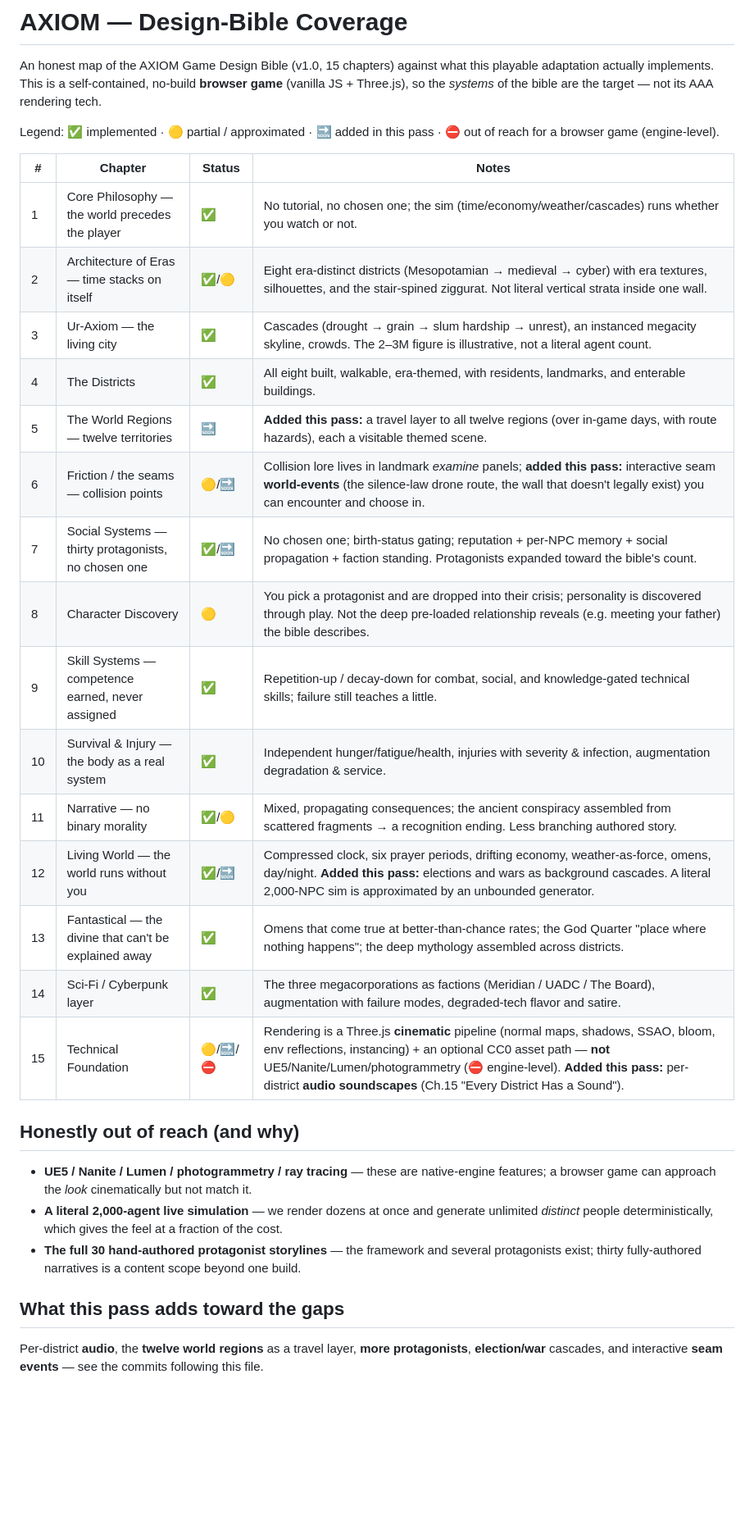
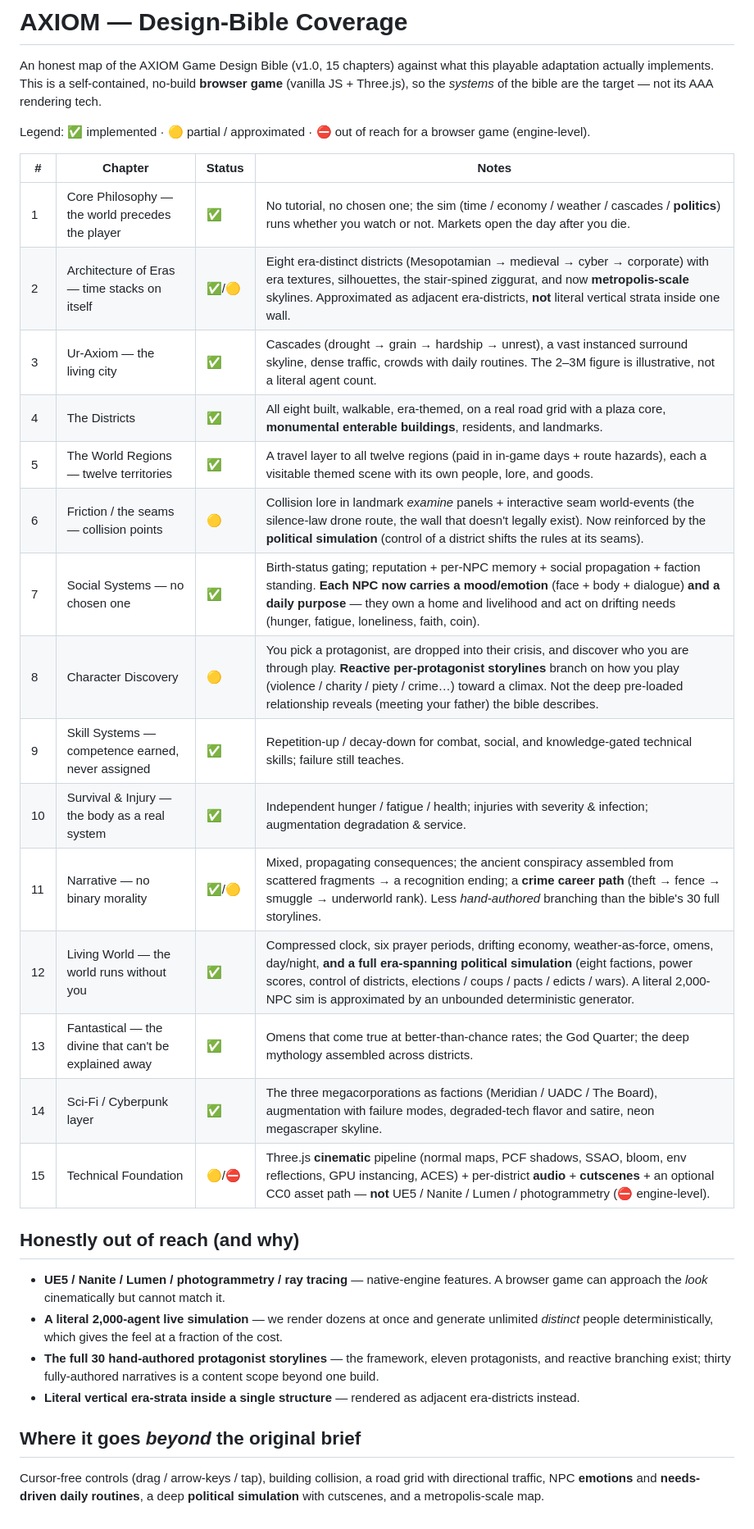
Before and after one commit to ggyoboyhenderson-beep/Echoes-_-of_Eridue, a Markdown page: GDD-COVERAGE.md, the part around the change. Shown at 82% size. Drawn GitHub-style; blank space fills up the shorter version.

Commit message:
Refresh GDD coverage: politics, NPC emotion/purpose, cutscenes, metropolis scale, crime
Co-Authored-By: Claude Opus 4.8 <noreply@anthropic.com>
Claude-Session: https://claude.ai/code/session_01G3VMSxE7kvnsezit8Mse8Q

```diff
--- a/GDD-COVERAGE.md
+++ b/GDD-COVERAGE.md
@@ -5,38 +5,40 @@ this playable adaptation actually implements. This is a self-contained,
 no-build **browser game** (vanilla JS + Three.js), so the *systems* of the
 bible are the target — not its AAA rendering tech.
 
-Legend: ✅ implemented · 🟡 partial / approximated · 🔜 added in this pass ·
-⛔ out of reach for a browser game (engine-level).
+Legend: ✅ implemented · 🟡 partial / approximated · ⛔ out of reach for a
+browser game (engine-level).
 
 | # | Chapter | Status | Notes |
 | --- | --- | --- | --- |
-| 1 | Core Philosophy — the world precedes the player | ✅ | No tutorial, no chosen one; the sim (time/economy/weather/cascades) runs whether you watch or not. |
-| 2 | Architecture of Eras — time stacks on itself | ✅/🟡 | Eight era-distinct districts (Mesopotamian → medieval → cyber) with era textures, silhouettes, and the stair-spined ziggurat. Not literal vertical strata inside one wall. |
-| 3 | Ur-Axiom — the living city | ✅ | Cascades (drought → grain → slum hardship → unrest), an instanced megacity skyline, crowds. The 2–3M figure is illustrative, not a literal agent count. |
-| 4 | The Districts | ✅ | All eight built, walkable, era-themed, with residents, landmarks, and enterable buildings. |
-| 5 | The World Regions — twelve territories | 🔜 | **Added this pass:** a travel layer to all twelve regions (over in-game days, with route hazards), each a visitable themed scene. |
-| 6 | Friction / the seams — collision points | 🟡/🔜 | Collision lore lives in landmark *examine* panels; **added this pass:** interactive seam **world-events** (the silence-law drone route, the wall that doesn't legally exist) you can encounter and choose in. |
-| 7 | Social Systems — thirty protagonists, no chosen one | ✅/🔜 | No chosen one; birth-status gating; reputation + per-NPC memory + social propagation + faction standing. Protagonists expanded toward the bible's count. |
-| 8 | Character Discovery | 🟡 | You pick a protagonist and are dropped into their crisis; personality is discovered through play. Not the deep pre-loaded relationship reveals (e.g. meeting your father) the bible describes. |
-| 9 | Skill Systems — competence earned, never assigned | ✅ | Repetition-up / decay-down for combat, social, and knowledge-gated technical skills; failure still teaches a little. |
-| 10 | Survival & Injury — the body as a real system | ✅ | Independent hunger/fatigue/health, injuries with severity & infection, augmentation degradation & service. |
-| 11 | Narrative — no binary morality | ✅/🟡 | Mixed, propagating consequences; the ancient conspiracy assembled from scattered fragments → a recognition ending. Less branching authored story. |
-| 12 | Living World — the world runs without you | ✅/🔜 | Compressed clock, six prayer periods, drifting economy, weather-as-force, omens, day/night. **Added this pass:** elections and wars as background cascades. A literal 2,000-NPC sim is approximated by an unbounded generator. |
-| 13 | Fantastical — the divine that can't be explained away | ✅ | Omens that come true at better-than-chance rates; the God Quarter "place where nothing happens"; the deep mythology assembled across districts. |
-| 14 | Sci-Fi / Cyberpunk layer | ✅ | The three megacorporations as factions (Meridian / UADC / The Board), augmentation with failure modes, degraded-tech flavor and satire. |
-| 15 | Technical Foundation | 🟡/🔜/⛔ | Rendering is a Three.js **cinematic** pipeline (normal maps, shadows, SSAO, bloom, env reflections, instancing) + an optional CC0 asset path — **not** UE5/Nanite/Lumen/photogrammetry (⛔ engine-level). **Added this pass:** per-district **audio soundscapes** (Ch.15 "Every District Has a Sound"). |
+| 1 | Core Philosophy — the world precedes the player | ✅ | No tutorial, no chosen one; the sim (time / economy / weather / cascades / **politics**) runs whether you watch or not. Markets open the day after you die. |
+| 2 | Architecture of Eras — time stacks on itself | ✅/🟡 | Eight era-distinct districts (Mesopotamian → medieval → cyber → corporate) with era textures, silhouettes, the stair-spined ziggurat, and now **metropolis-scale** skylines. Approximated as adjacent era-districts, **not** literal vertical strata inside one wall. |
+| 3 | Ur-Axiom — the living city | ✅ | Cascades (drought → grain → hardship → unrest), a vast instanced surround skyline, dense traffic, crowds with daily routines. The 2–3M figure is illustrative, not a literal agent count. |
+| 4 | The Districts | ✅ | All eight built, walkable, era-themed, on a real road grid with a plaza core, **monumental enterable buildings**, residents, and landmarks. |
+| 5 | The World Regions — twelve territories | ✅ | A travel layer to all twelve regions (paid in in-game days + route hazards), each a visitable themed scene with its own people, lore, and goods. |
+| 6 | Friction / the seams — collision points | 🟡 | Collision lore in landmark *examine* panels + interactive seam world-events (the silence-law drone route, the wall that doesn't legally exist). Now reinforced by the **political simulation** (control of a district shifts the rules at its seams). |
+| 7 | Social Systems — no chosen one | ✅ | Birth-status gating; reputation + per-NPC memory + social propagation + faction standing. **Each NPC now carries a mood/emotion** (face + body + dialogue) **and a daily purpose** — they own a home and livelihood and act on drifting needs (hunger, fatigue, loneliness, faith, coin). |
+| 8 | Character Discovery | 🟡 | You pick a protagonist, are dropped into their crisis, and discover who you are through play. **Reactive per-protagonist storylines** branch on how you play (violence / charity / piety / crime…) toward a climax. Not the deep pre-loaded relationship reveals (meeting your father) the bible describes. |
+| 9 | Skill Systems — competence earned, never assigned | ✅ | Repetition-up / decay-down for combat, social, and knowledge-gated technical skills; failure still teaches. |
+| 10 | Survival & Injury — the body as a real system | ✅ | Independent hunger / fatigue / health; injuries with severity & infection; augmentation degradation & service. |
+| 11 | Narrative — no binary morality | ✅/🟡 | Mixed, propagating consequences; the ancient conspiracy assembled from scattered fragments → a recognition ending; a **crime career path** (theft → fence → smuggle → underworld rank). Less *hand-authored* branching than the bible's 30 full storylines. |
+| 12 | Living World — the world runs without you | ✅ | Compressed clock, six prayer periods, drifting economy, weather-as-force, omens, day/night, **and a full era-spanning political simulation** (eight factions, power scores, control of districts, elections / coups / pacts / edicts / wars). A literal 2,000-NPC sim is approximated by an unbounded deterministic generator. |
+| 13 | Fantastical — the divine that can't be explained away | ✅ | Omens that come true at better-than-chance rates; the God Quarter; the deep mythology assembled across districts. |
+| 14 | Sci-Fi / Cyberpunk layer | ✅ | The three megacorporations as factions (Meridian / UADC / The Board), augmentation with failure modes, degraded-tech flavor and satire, neon megascraper skyline. |
+| 15 | Technical Foundation | 🟡/⛔ | Three.js **cinematic** pipeline (normal maps, PCF shadows, SSAO, bloom, env reflections, GPU instancing, ACES) + per-district **audio** + **cutscenes** + an optional CC0 asset path — **not** UE5 / Nanite / Lumen / photogrammetry (⛔ engine-level). |
 
 ## Honestly out of reach (and why)
-- **UE5 / Nanite / Lumen / photogrammetry / ray tracing** — these are native-engine
-  features; a browser game can approach the *look* cinematically but not match it.
+- **UE5 / Nanite / Lumen / photogrammetry / ray tracing** — native-engine features.
+  A browser game can approach the *look* cinematically but cannot match it.
 - **A literal 2,000-agent live simulation** — we render dozens at once and generate
   unlimited *distinct* people deterministically, which gives the feel at a fraction
   of the cost.
-- **The full 30 hand-authored protagonist storylines** — the framework and several
-  protagonists exist; thirty fully-authored narratives is a content scope beyond
-  one build.
+- **The full 30 hand-authored protagonist storylines** — the framework, eleven
+  protagonists, and reactive branching exist; thirty fully-authored narratives is a
+  content scope beyond one build.
+- **Literal vertical era-strata inside a single structure** — rendered as adjacent
+  era-districts instead.
 
-## What this pass adds toward the gaps
-Per-district **audio**, the **twelve world regions** as a travel layer, **more
-protagonists**, **election/war** cascades, and interactive **seam events** — see the
-commits following this file.
+## Where it goes *beyond* the original brief
+Cursor-free controls (drag / arrow-keys / tap), building collision, a road grid
+with directional traffic, NPC **emotions** and **needs-driven daily routines**,
+a deep **political simulation** with cutscenes, and a metropolis-scale map.
```
